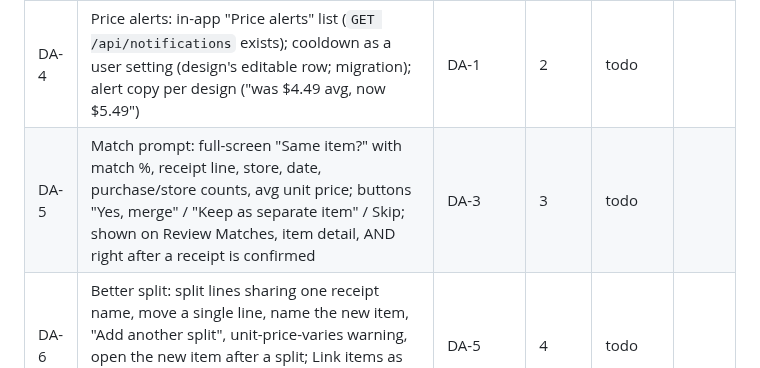
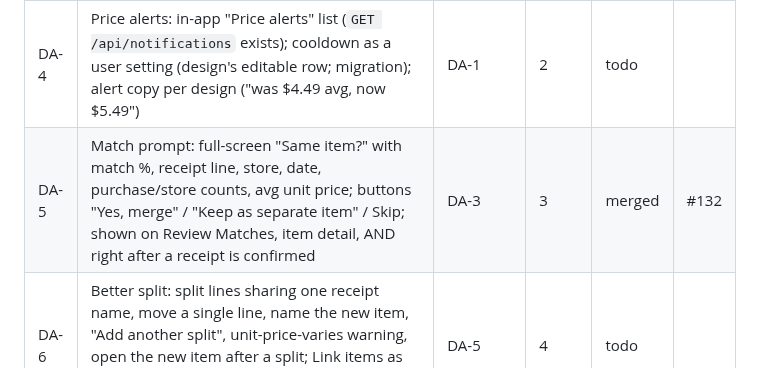
Before and after one commit to thegrocerygenie/grocery-genie, a Markdown page: .planning/PLAN-2026-11-04-v1.1-design-alignment.md, the part around the change. GitHub-like rendering.

Commit message:
DA-5: status row
Co-Authored-By: Claude Opus 5.5 <noreply@anthropic.com>
Claude-Session: https://claude.ai/code/session_01511QNag25yi6d59J6Sin7J

```diff
--- a/.planning/PLAN-2026-11-04-v1.1-design-alignment.md
+++ b/.planning/PLAN-2026-11-04-v1.1-design-alignment.md
@@ -13,7 +13,7 @@ Comparison (2026-11-04, read-only, two agents): the gap lists are summarised per
 | DA-2 | Priority OCR: Premium scans use a stronger extraction model via provider config (`app/llm/provider.py`, config; provider-agnostic); free stays on the default. `/validate-extraction` before merge | DA-0 | 1 | merged | #128 |
 | DA-3 | Item detail: range control 1M/3M/6M/1Y/All (API `from`/`to` exists); headline = 30-day average with change, rise in red; chart with shaded area and month labels (keep a dot per purchase, PI-01 AC2, and the price list, AC1); store icon squares; back label | DA-0 | 2 | merged | #131 |
 | DA-4 | Price alerts: in-app "Price alerts" list (`GET /api/notifications` exists); cooldown as a user setting (design's editable row; migration); alert copy per design ("was $4.49 avg, now $5.49") | DA-1 | 2 | todo | |
-| DA-5 | Match prompt: full-screen "Same item?" with match %, receipt line, store, date, purchase/store counts, avg unit price; buttons "Yes, merge" / "Keep as separate item" / Skip; shown on Review Matches, item detail, AND right after a receipt is confirmed | DA-3 | 3 | todo | |
+| DA-5 | Match prompt: full-screen "Same item?" with match %, receipt line, store, date, purchase/store counts, avg unit price; buttons "Yes, merge" / "Keep as separate item" / Skip; shown on Review Matches, item detail, AND right after a receipt is confirmed | DA-3 | 3 | merged | #132 |
 | DA-6 | Better split: split lines sharing one receipt name, move a single line, name the new item, "Add another split", unit-price-varies warning, open the new item after a split; Link items as the design's modal sheet ("Suggested" / "All items", avg price, radio + Link) | DA-5 | 4 | todo | |
 | DA-7 | Timed mutes: "Mute until" (forever / durations per design) on item and store mutes, expiry honoured by alerts (`verify-budget-alerts` covers `_alert_on_price_changes`); label that a store mute covers every item; Settings unmute rows handle a failed save; switch semantics and footer copy per design (migration) | DA-1 | 3 | todo | |
 | DA-8 | Export options: date range, formats JSON / CSV / PDF report, include switches (receipt images, …), button "Export N receipts" | DA-0 | 2 | todo | |
```
